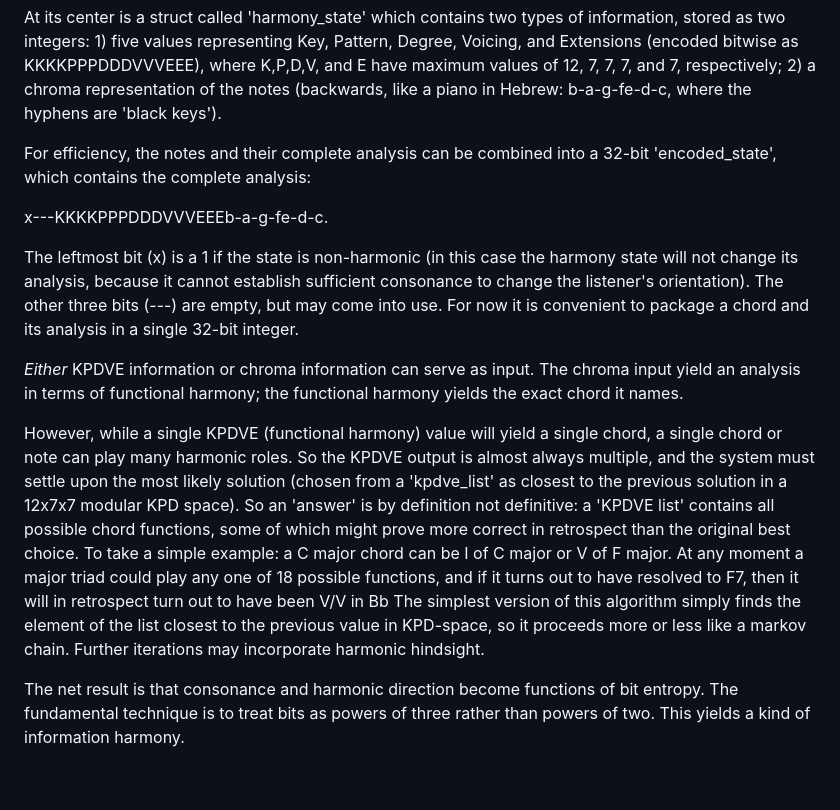
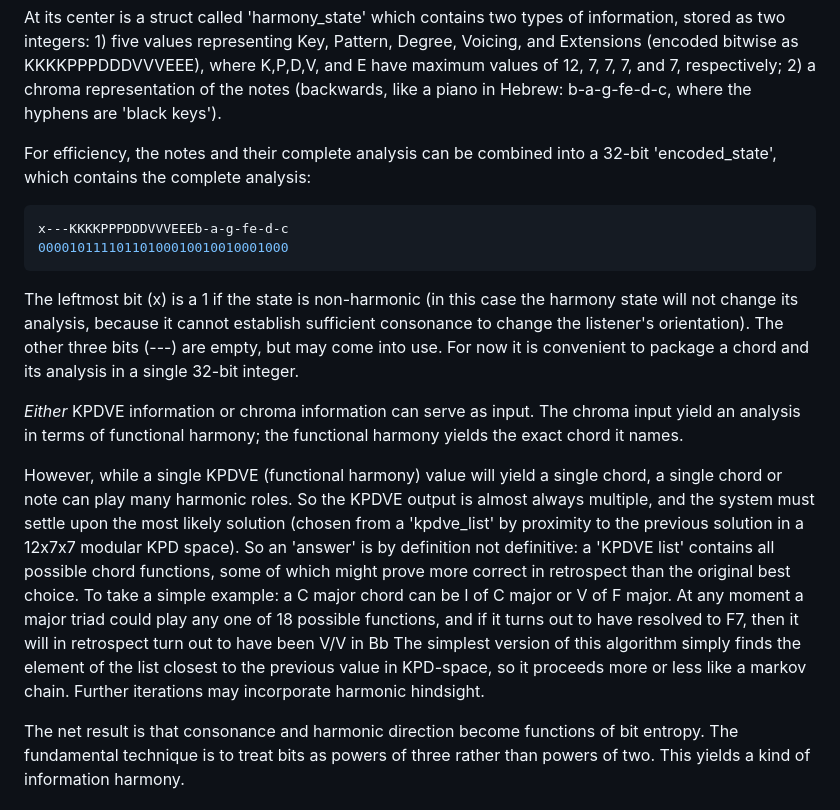
Before and after one commit to timsum/pitchflock, a Markdown page: docs/README.md, the part around the change. GitHub-like rendering; blank space fills up the shorter version.

Commit message:
Example encoded state

````diff
--- a/docs/README.md
+++ b/docs/README.md
@@ -24,13 +24,16 @@ At its center is a struct called 'harmony_state' which contains two types of inf
 
 For efficiency, the notes and their complete analysis can be combined into a 32-bit 'encoded_state', which contains the complete analysis:
 
-x---KKKKPPPDDDVVVEEEb-a-g-fe-d-c.
+```bash
+x---KKKKPPPDDDVVVEEEb-a-g-fe-d-c
+00001011110110100010010010001000
+```
 
 The leftmost bit (x) is a 1 if the state is non-harmonic (in this case the harmony state will not change its analysis, because it cannot establish sufficient consonance to change the listener's orientation). The other three bits (---) are empty, but may come into use. For now it is convenient to package a chord and its analysis in a single 32-bit integer.
 
 *Either* KPDVE information or chroma information can serve as input. The chroma input yield an analysis in terms of functional harmony; the functional harmony yields the exact chord it names.
 
-However, while a single KPDVE (functional harmony) value will yield a single chord, a single chord or note can play many harmonic roles. So the KPDVE output is almost always multiple, and the system must settle upon the most likely solution (chosen from a 'kpdve_list' as closest to the previous solution in a 12x7x7 modular KPD space).  So an 'answer' is by definition not definitive: a 'KPDVE list' contains all possible chord functions, some of which might prove more correct in retrospect than the original best choice. To take a simple example: a C major chord can be I of C major or V of F major. At any moment a major triad could play any one of 18 possible functions, and if it turns out to have resolved to F7, then it will in retrospect turn out to have been V/V in Bb The simplest version of this algorithm simply finds the element of the list closest to the previous value in KPD-space, so it proceeds more or less like a markov chain. Further iterations may incorporate harmonic hindsight.
+However, while a single KPDVE (functional harmony) value will yield a single chord, a single chord or note can play many harmonic roles. So the KPDVE output is almost always multiple, and the system must settle upon the most likely solution (chosen from a 'kpdve_list' by proximity to the previous solution in a 12x7x7 modular KPD space).  So an 'answer' is by definition not definitive: a 'KPDVE list' contains all possible chord functions, some of which might prove more correct in retrospect than the original best choice. To take a simple example: a C major chord can be I of C major or V of F major. At any moment a major triad could play any one of 18 possible functions, and if it turns out to have resolved to F7, then it will in retrospect turn out to have been V/V in Bb The simplest version of this algorithm simply finds the element of the list closest to the previous value in KPD-space, so it proceeds more or less like a markov chain. Further iterations may incorporate harmonic hindsight.
 
 The net result is that consonance and harmonic direction become functions of bit entropy. The fundamental technique is to treat bits as powers of three rather than powers of two. This yields a kind of information harmony.
 
````
